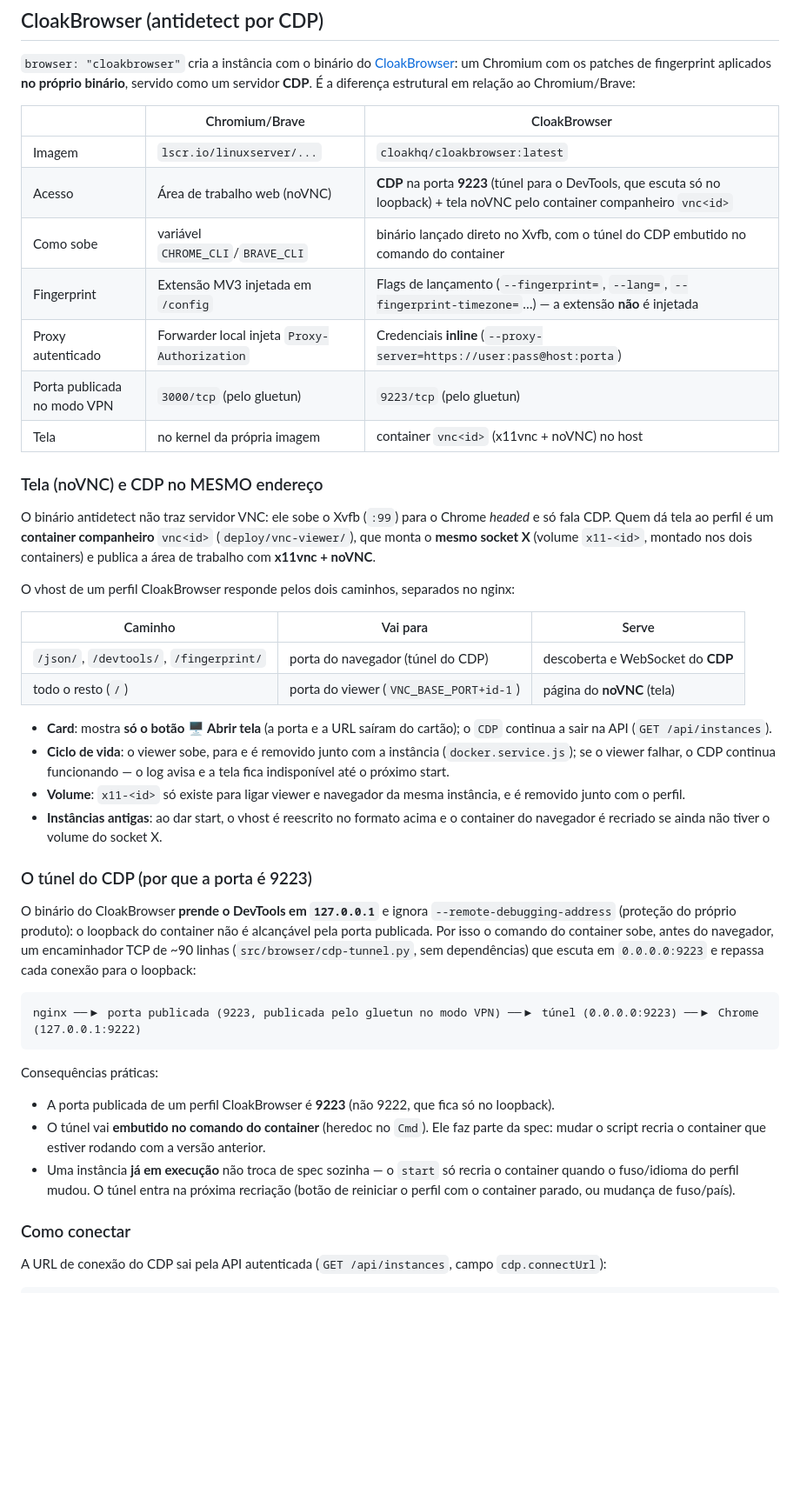
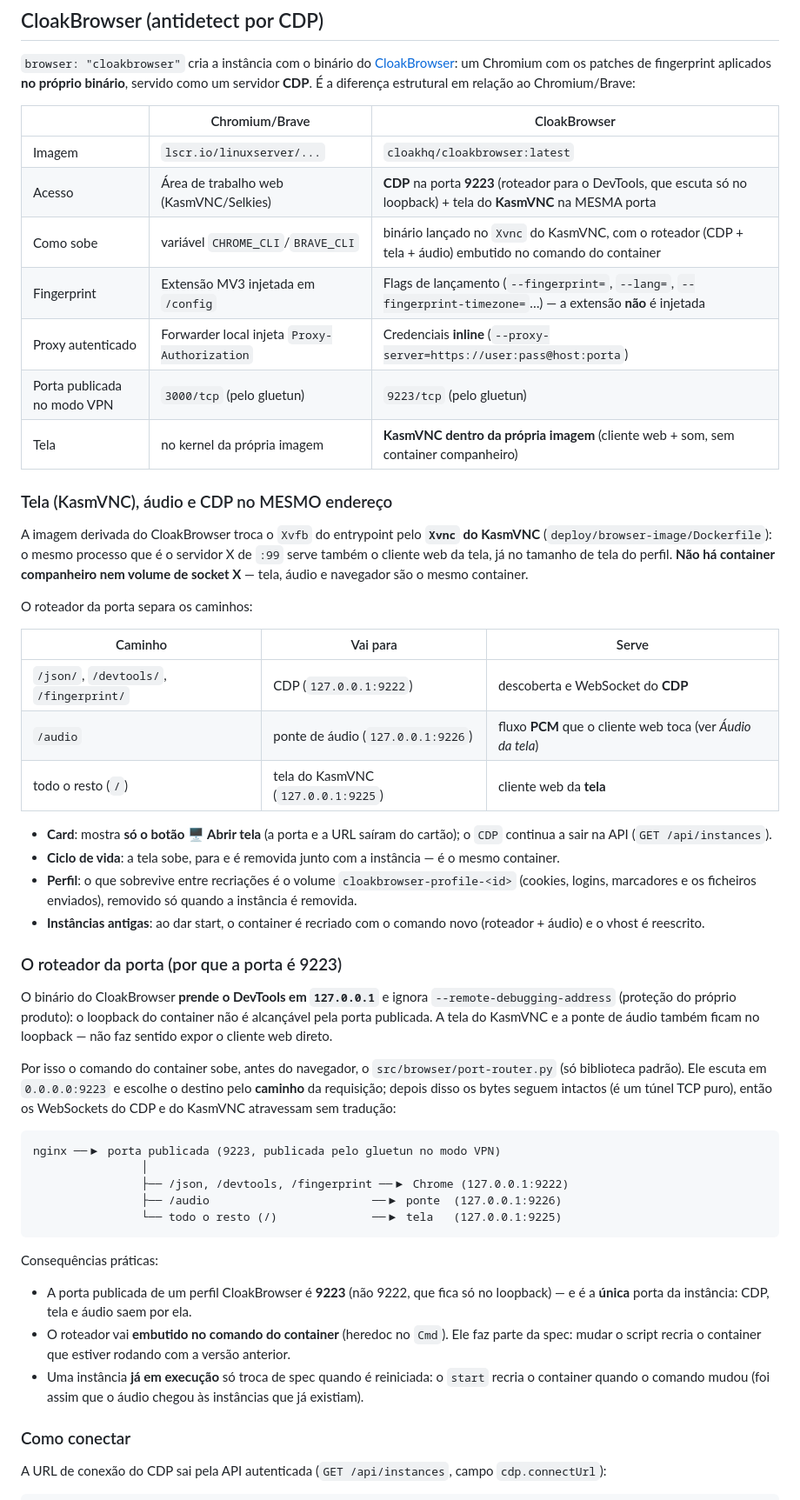
Before and after one commit to faizalsalato/Chrome-VPN-Dashboard, a Markdown page: README.md, the part around one of its changes. Shown at 87% size. Rendered like a GitHub page; blank space fills up the shorter version.

Commit message:
docs: alinha o README com o sistema real (KasmVNC + audio + roteador)
O README ainda descrevia a arquitetura antiga, com ficheiros que ja nao existem: a tela era um container companheiro vnc<id> (x11vnc + noVNC, deploy/vnc-viewer/) com um volume de socket X (x11-<id>) - hoje a tela e o KasmVNC DENTRO da propria imagem (Xvnc no lugar do Xvfb), com audio, sem container companheiro nem volume; o encaminhador era src/browser/cdp-tunnel.py e passou a ser o port-router.py, que separa CDP, tela e audio por caminho na mesma porta publicada.

A tabela de variaveis listava VNC_BASE_PORT, VNC_VIEWER_IMAGE e VNC_VIEWER_BASE, que nao existem mais; entram BROWSER_IMAGE, KASM_PORT, AUDIO_RATE, AUDIO_CHANNELS e MAX_UPLOAD_BYTES. A secao do Chromium dizia noVNC/Selkies - a imagem instalada traz Selkies, com audio proprio.

````diff
--- a/README.md
+++ b/README.md
@@ -127,42 +129,49 @@ O terceiro navegador (**CloakBrowser**) não segue esse desenho — veja a seç
 | | Chromium/Brave | CloakBrowser |
 |---|---|---|
 | Imagem | `lscr.io/linuxserver/...` | `cloakhq/cloakbrowser:latest` |
-| Acesso | Área de trabalho web (noVNC) | **CDP** na porta **9223** (túnel para o DevTools, que escuta só no loopback) + tela noVNC pelo container companheiro `vnc<id>` |
-| Como sobe | variável `CHROME_CLI`/`BRAVE_CLI` | binário lançado direto no Xvfb, com o túnel do CDP embutido no comando do container |
+| Acesso | Área de trabalho web (KasmVNC/Selkies) | **CDP** na porta **9223** (roteador para o DevTools, que escuta só no loopback) + tela do **KasmVNC** na MESMA porta |
+| Como sobe | variável `CHROME_CLI`/`BRAVE_CLI` | binário lançado no `Xvnc` do KasmVNC, com o roteador (CDP + tela + áudio) embutido no comando do container |
 | Fingerprint | Extensão MV3 injetada em `/config` | Flags de lançamento (`--fingerprint=`, `--lang=`, `--fingerprint-timezone=`…) — a extensão **não** é injetada |
 | Proxy autenticado | Forwarder local injeta `Proxy-Authorization` | Credenciais **inline** (`--proxy-server=https://user:pass@host:porta`) |
 | Porta publicada no modo VPN | `3000/tcp` (pelo gluetun) | `9223/tcp` (pelo gluetun) |
-| Tela | no kernel da própria imagem | container `vnc<id>` (x11vnc + noVNC) no host |
+| Tela | no kernel da própria imagem | **KasmVNC dentro da própria imagem** (cliente web + som, sem container companheiro) |
 
-### Tela (noVNC) e CDP no MESMO endereço
+### Tela (KasmVNC), áudio e CDP no MESMO endereço
 
-O binário antidetect não traz servidor VNC: ele sobe o Xvfb (`:99`) para o Chrome *headed* e só fala CDP. Quem dá tela ao perfil é um **container companheiro** `vnc<id>` (`deploy/vnc-viewer/`), que monta o **mesmo socket X** (volume `x11-<id>`, montado nos dois containers) e publica a área de trabalho com **x11vnc + noVNC**.
+A imagem derivada do CloakBrowser troca o `Xvfb` do entrypoint pelo **`Xvnc` do KasmVNC** (`deploy/browser-image/Dockerfile`): o mesmo processo que é o servidor X de `:99` serve também o cliente web da tela, já no tamanho de tela do perfil. **Não há container companheiro nem volume de socket X** — tela, áudio e navegador são o mesmo container.
 
-O vhost de um perfil CloakBrowser responde pelos dois caminhos, separados no nginx:
+O roteador da porta separa os caminhos:
 
 | Caminho | Vai para | Serve |
 |---|---|---|
-| `/json/`, `/devtools/`, `/fingerprint/` | porta do navegador (túnel do CDP) | descoberta e WebSocket do **CDP** |
-| todo o resto (`/`) | porta do viewer (`VNC_BASE_PORT+id-1`) | página do **noVNC** (tela) |
+| `/json/`, `/devtools/`, `/fingerprint/` | CDP (`127.0.0.1:9222`) | descoberta e WebSocket do **CDP** |
+| `/audio` | ponte de áudio (`127.0.0.1:9226`) | fluxo **PCM** que o cliente web toca (ver *Áudio da tela*) |
+| todo o resto (`/`) | tela do KasmVNC (`127.0.0.1:9225`) | cliente web da **tela** |
 
 - **Card**: mostra **só o botão 🖥 Abrir tela** (a porta e a URL saíram do cartão); o `CDP` continua a sair na API (`GET /api/instances`).
-- **Ciclo de vida**: o viewer sobe, para e é removido junto com a instância (`docker.service.js`); se o viewer falhar, o CDP continua funcionando — o log avisa e a tela fica indisponível até o próximo start.
-- **Volume**: `x11-<id>` só existe para ligar viewer e navegador da mesma instância, e é removido junto com o perfil.
-- **Instâncias antigas**: ao dar start, o vhost é reescrito no formato acima e o container do navegador é recriado se ainda não tiver o volume do socket X.
+- **Ciclo de vida**: a tela sobe, para e é removida junto com a instância — é o mesmo container.
+- **Perfil**: o que sobrevive entre recriações é o volume `cloakbrowser-profile-<id>` (cookies, logins, marcadores e os ficheiros enviados), removido só quando a instância é removida.
+- **Instâncias antigas**: ao dar start, o container é recriado com o comando novo (roteador + áudio) e o vhost é reescrito.
 
-### O túnel do CDP (por que a porta é 9223)
+### O roteador da porta (por que a porta é 9223)
 
-O binário do CloakBrowser **prende o DevTools em `127.0.0.1`** e ignora `--remote-debugging-address` (proteção do próprio produto): o loopback do container não é alcançável pela porta publicada. Por isso o comando do container sobe, antes do navegador, um encaminhador TCP de ~90 linhas (`src/browser/cdp-tunnel.py`, sem dependências) que escuta em `0.0.0.0:9223` e repassa cada conexão para o loopback:
+O binário do CloakBrowser **prende o DevTools em `127.0.0.1`** e ignora `--remote-debugging-address` (proteção do próprio produto): o loopback do container não é alcançável pela porta publicada. A tela do KasmVNC e a ponte de áudio também ficam no loopback — não faz sentido expor o cliente web direto.
+
+Por isso o comando do container sobe, antes do navegador, o `src/browser/port-router.py` (só biblioteca padrão). Ele escuta em `0.0.0.0:9223` e escolhe o destino pelo **caminho** da requisição; depois disso os bytes seguem intactos (é um túnel TCP puro), então os WebSockets do CDP e do KasmVNC atravessam sem tradução:
 
 ```
-nginx ──▶ porta publicada (9223, publicada pelo gluetun no modo VPN) ──▶ túnel (0.0.0.0:9223) ──▶ Chrome (127.0.0.1:9222)
+nginx ──▶ porta publicada (9223, publicada pelo gluetun no modo VPN)
+                │
+                ├── /json, /devtools, /fingerprint ──▶ Chrome (127.0.0.1:9222)
+                ├── /audio                        ──▶ ponte  (127.0.0.1:9226)
+                └── todo o resto (/)              ──▶ tela   (127.0.0.1:9225)
 ```
 
 Consequências práticas:
 
-- A porta publicada de um perfil CloakBrowser é **9223** (não 9222, que fica só no loopback).
-- O túnel vai **embutido no comando do container** (heredoc no `Cmd`). Ele faz parte da spec: mudar o script recria o container que estiver rodando com a versão anterior.
-- Uma instância **já em execução** não troca de spec sozinha — o `start` só recria o container quando o fuso/idioma do perfil mudou. O túnel entra na próxima recriação (botão de reiniciar o perfil com o container parado, ou mudança de fuso/país).
+- A porta publicada de um perfil CloakBrowser é **9223** (não 9222, que fica só no loopback) — e é a **única** porta da instância: CDP, tela e áudio saem por ela.
+- O roteador vai **embutido no comando do container** (heredoc no `Cmd`). Ele faz parte da spec: mudar o script recria o container que estiver rodando com a versão anterior.
+- Uma instância **já em execução** só troca de spec quando é reiniciada: o `start` recria o container quando o comando mudou (foi assim que o áudio chegou às instâncias que já existiam).
 
 ### Como conectar
 
````
Also changed, not shown: other parts of README.md (+8 -6 lines).
